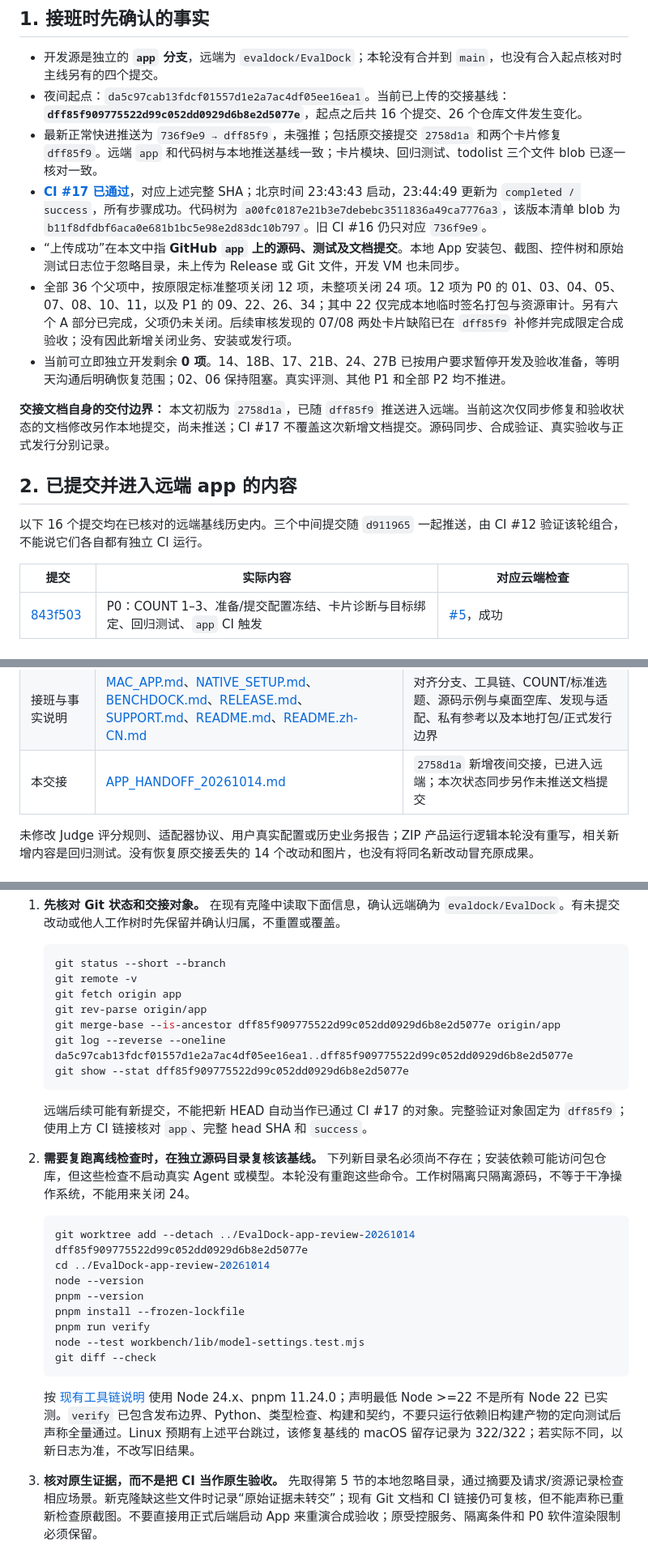
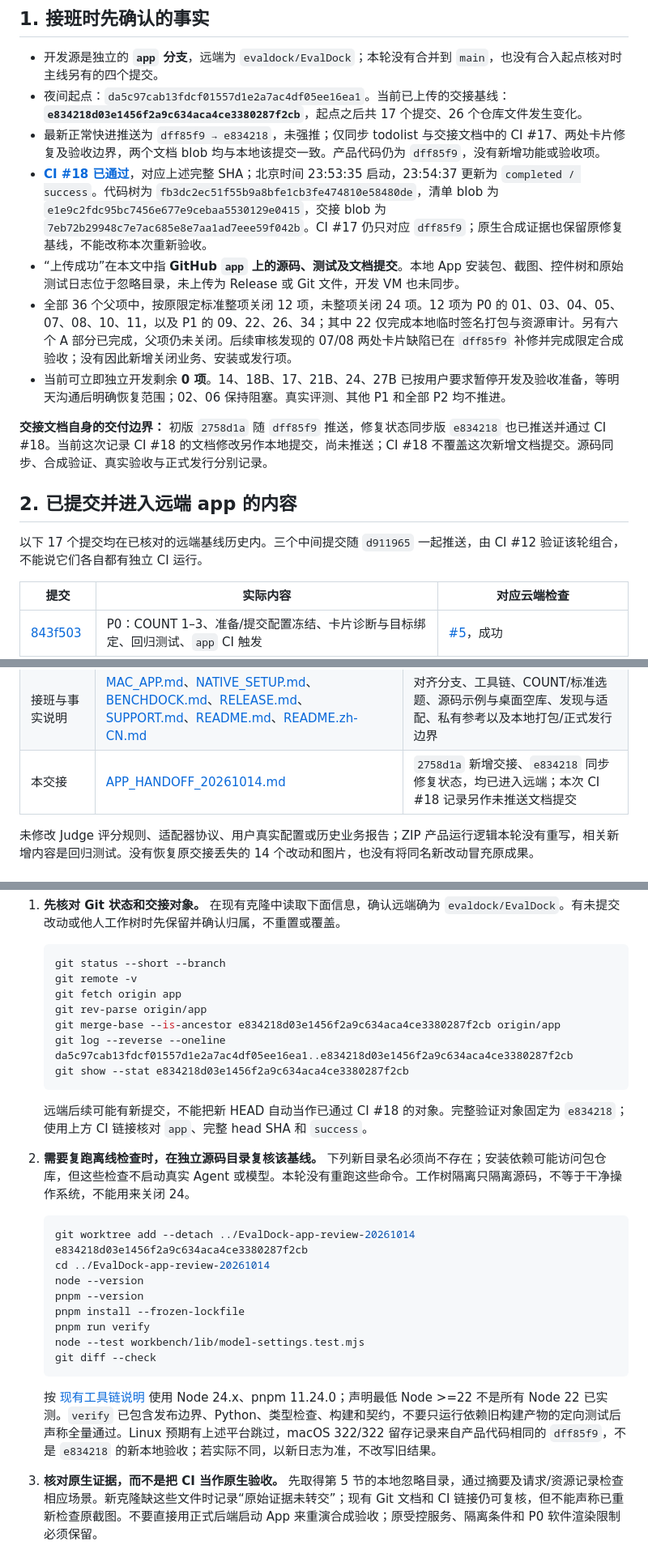
Before and after one commit to evaldock/EvalDock, a Markdown page: docs/APP_HANDOFF_20261014.md, 3 parts joined by grey strips. Shown at 81% size. GitHub-like rendering.

````diff
--- a/docs/APP_HANDOFF_20261014.md
+++ b/docs/APP_HANDOFF_20261014.md
@@ -5,18 +5,18 @@
 ## 1. 接班时先确认的事实
 
 - 开发源是独立的 **`app` 分支**，远端为 `evaldock/EvalDock`；本轮没有合并到 `main`，也没有合入起点核对时主线另有的四个提交。
-- 夜间起点：`da5c97cab13fdcf01557d1e2a7ac4df05ee16ea1`。当前已上传的交接基线：**`dff85f909775522d99c052dd0929d6b8e2d5077e`**，起点之后共 16 个提交、26 个仓库文件发生变化。
-- 最新正常快进推送为 `736f9e9 → dff85f9`，未强推；包括原交接提交 `2758d1a` 和两个卡片修复 `dff85f9`。远端 `app` 和代码树与本地推送基线一致；卡片模块、回归测试、todolist 三个文件 blob 已逐一核对一致。
-- **[CI #17 已通过](https://github.com/evaldock/EvalDock/actions/runs/38424535648)**，对应上述完整 SHA；北京时间 23:43:43 启动，23:44:49 更新为 `completed / success`，所有步骤成功。代码树为 `a00fc0187e21b3e7debebc3511836a49ca7776a3`，该版本清单 blob 为 `b11f8dfdbf6aca0e681b1bc5e98e2d83dc10b797`。旧 CI #16 仍只对应 `736f9e9`。
+- 夜间起点：`da5c97cab13fdcf01557d1e2a7ac4df05ee16ea1`。当前已上传的交接基线：**`e834218d03e1456f2a9c634aca4ce3380287f2cb`**，起点之后共 17 个提交、26 个仓库文件发生变化。
+- 最新正常快进推送为 `dff85f9 → e834218`，未强推；仅同步 todolist 与交接文档中的 CI #17、两处卡片修复及验收边界，两个文档 blob 均与本地该提交一致。产品代码仍为 `dff85f9`，没有新增功能或验收项。
+- **[CI #18 已通过](https://github.com/evaldock/EvalDock/actions/runs/38425921230)**，对应上述完整 SHA；北京时间 23:53:35 启动，23:54:37 更新为 `completed / success`。代码树为 `fb3dc2ec51f55b9a8bfe1cb3fe474810e58480de`，清单 blob 为 `e1e9c2fdc95bc7456e677e9cebaa5530129e0415`，交接 blob 为 `7eb72b29948c7e7ac685e8e7aa1ad7eee59f042b`。CI #17 仍只对应 `dff85f9`；原生合成证据也保留原修复基线，不能改称本次重新验收。
 - “上传成功”在本文中指 **GitHub `app` 上的源码、测试及文档提交**。本地 App 安装包、截图、控件树和原始测试日志位于忽略目录，未上传为 Release 或 Git 文件，开发 VM 也未同步。
 - 全部 36 个父项中，按原限定标准整项关闭 12 项，未整项关闭 24 项。12 项为 P0 的 01、03、04、05、07、08、10、11，以及 P1 的 09、22、26、34；其中 22 仅完成本地临时签名打包与资源审计。另有六个 A 部分已完成，父项仍未关闭。后续审核发现的 07/08 两处卡片缺陷已在 `dff85f9` 补修并完成限定合成验收；没有因此新增关闭业务、安装或发行项。
 - 当前可立即独立开发剩余 **0 项**。14、18B、17、21B、24、27B 已按用户要求暂停开发及验收准备，等明天沟通后明确恢复范围；02、06 保持阻塞。真实评测、其他 P1 和全部 P2 均不推进。
 
-**交接文档自身的交付边界：** 本文初版为 `2758d1a`，已随 `dff85f9` 推送进入远端。当前这次仅同步修复和验收状态的文档修改另作本地提交，尚未推送；CI #17 不覆盖这次新增文档提交。源码同步、合成验证、真实验收与正式发行分别记录。
+**交接文档自身的交付边界：** 初版 `2758d1a` 随 `dff85f9` 推送，修复状态同步版 `e834218` 也已推送并通过 CI #18。当前这次记录 CI #18 的文档修改另作本地提交，尚未推送；CI #18 不覆盖这次新增文档提交。源码同步、合成验证、真实验收与正式发行分别记录。
 
 ## 2. 已提交并进入远端 app 的内容
 
-以下 16 个提交均在已核对的远端基线历史内。三个中间提交随 `d911965` 一起推送，由 CI #12 验证该轮组合，不能说它们各自都有独立 CI 运行。
+以下 17 个提交均在已核对的远端基线历史内。三个中间提交随 `d911965` 一起推送，由 CI #12 验证该轮组合，不能说它们各自都有独立 CI 运行。
 
 | 提交 | 实际内容 | 对应云端检查 |
 | --- | --- | --- |
@@ -53,7 +54,7 @@
 | CI 与资源暂存 | [ci.yml](../.github/workflows/ci.yml)、[stage-desktop.mjs](../scripts/stage-desktop.mjs) | `app` 推送触发原有 CI；新增前端运行模块纳入桌面暂存 |
 | 计划和证据模板 | [APP_TODO_20261013.md](APP_TODO_20261013.md)、[AGENT_VERSION_VALIDATION.md](AGENT_VERSION_VALIDATION.md) | 36 项实施/验收/依据、实际结果及阻塞；真实业务证据索引字段、模板和只读关联检查 |
 | 接班与事实说明 | [MAC_APP.md](MAC_APP.md)、[NATIVE_SETUP.md](NATIVE_SETUP.md)、[BENCHDOCK.md](BENCHDOCK.md)、[RELEASE.md](RELEASE.md)、[SUPPORT.md](../adapters/SUPPORT.md)、[README.md](../README.md)、[README.zh-CN.md](../README.zh-CN.md) | 对齐分支、工具链、COUNT/标准选题、源码示例与桌面空库、发现与适配、私有参考以及本地打包/正式发行边界 |
-| 本交接 | [APP_HANDOFF_20261014.md](APP_HANDOFF_20261014.md) | `2758d1a` 新增夜间交接，已进入远端；本次状态同步另作未推送文档提交 |
+| 本交接 | [APP_HANDOFF_20261014.md](APP_HANDOFF_20261014.md) | `2758d1a` 新增交接、`e834218` 同步修复状态，均已进入远端；本次 CI #18 记录另作未推送文档提交 |
 
 未修改 Judge 评分规则、适配器协议、用户真实配置或历史业务报告；ZIP 产品运行逻辑本轮没有重写，相关新增内容是回归测试。没有恢复原交接丢失的 14 个改动和图片，也没有将同名新改动冒充原成果。
 
@@ -170,17 +173,17 @@
    git remote -v
    git fetch origin app
    git rev-parse origin/app
-   git merge-base --is-ancestor dff85f909775522d99c052dd0929d6b8e2d5077e origin/app
-   git log --reverse --oneline da5c97cab13fdcf01557d1e2a7ac4df05ee16ea1..dff85f909775522d99c052dd0929d6b8e2d5077e
-   git show --stat dff85f909775522d99c052dd0929d6b8e2d5077e
+   git merge-base --is-ancestor e834218d03e1456f2a9c634aca4ce3380287f2cb origin/app
+   git log --reverse --oneline da5c97cab13fdcf01557d1e2a7ac4df05ee16ea1..e834218d03e1456f2a9c634aca4ce3380287f2cb
+   git show --stat e834218d03e1456f2a9c634aca4ce3380287f2cb
    ```
 
-   远端后续可能有新提交，不能把新 HEAD 自动当作已通过 CI #17 的对象。完整验证对象固定为 `dff85f9`；使用上方 CI 链接核对 `app`、完整 head SHA 和 `success`。
+   远端后续可能有新提交，不能把新 HEAD 自动当作已通过 CI #18 的对象。完整验证对象固定为 `e834218`；使用上方 CI 链接核对 `app`、完整 head SHA 和 `success`。
 
 2. **需要复跑离线检查时，在独立源码目录复核该基线。** 下列新目录名必须尚不存在；安装依赖可能访问包仓库，但这些检查不启动真实 Agent 或模型。本轮没有重跑这些命令。工作树隔离只隔离源码，不等于干净操作系统，不能用来关闭 24。
 
    ```sh
-   git worktree add --detach ../EvalDock-app-review-20261014 dff85f909775522d99c052dd0929d6b8e2d5077e
+   git worktree add --detach ../EvalDock-app-review-20261014 e834218d03e1456f2a9c634aca4ce3380287f2cb
    cd ../EvalDock-app-review-20261014
    node --version
    pnpm --version
@@ -190,7 +193,7 @@
    git diff --check
    ```
 
-   按 [现有工具链说明](MAC_APP.md) 使用 Node 24.x、pnpm 11.24.0；声明最低 Node >=22 不是所有 Node 22 已实测。`verify` 已包含发布边界、Python、类型检查、构建和契约，不要只运行依赖旧构建产物的定向测试后声称全量通过。Linux 预期有上述平台跳过，该修复基线的 macOS 留存记录为 322/322；若实际不同，以新日志为准，不改写旧结果。
+   按 [现有工具链说明](MAC_APP.md) 使用 Node 24.x、pnpm 11.24.0；声明最低 Node >=22 不是所有 Node 22 已实测。`verify` 已包含发布边界、Python、类型检查、构建和契约，不要只运行依赖旧构建产物的定向测试后声称全量通过。Linux 预期有上述平台跳过，macOS 322/322 留存记录来自产品代码相同的 `dff85f9`，不是 `e834218` 的新本地验收；若实际不同，以新日志为准，不改写旧结果。
 
 3. **核对原生证据，而不是把 CI 当作原生验收。** 先取得第 5 节的本地忽略目录，通过摘要及请求/资源记录检查相应场景。新克隆缺这些文件时记录“原始证据未转交”；现有 Git 文档和 CI 链接仍可复核，但不能声称已重新检查原截图。不要直接用正式后端启动 App 来重演合成验收；原受控服务、隔离条件和 P0 软件渲染限制必须保留。
 
````
Also changed, not shown: other parts of docs/APP_HANDOFF_20261014.md (+8 -5 lines), docs/APP_TODO_20261013.md (+14 -2 lines).
